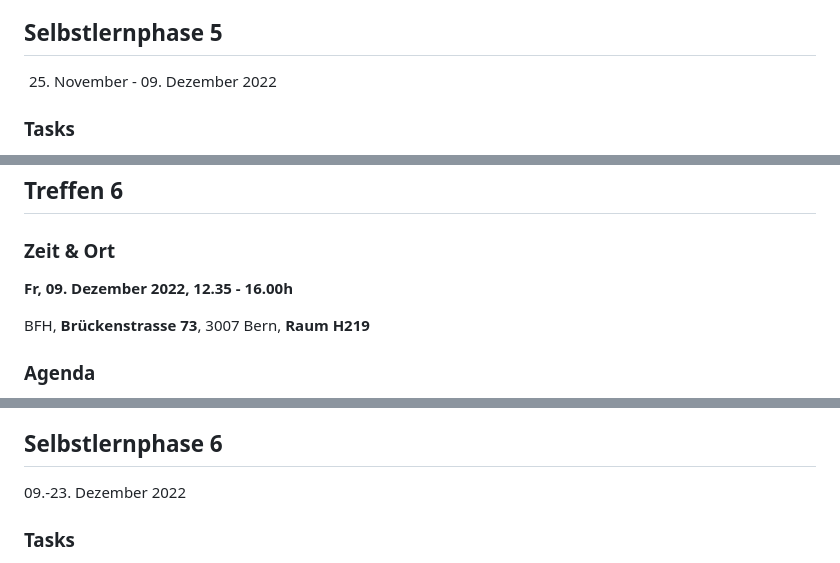
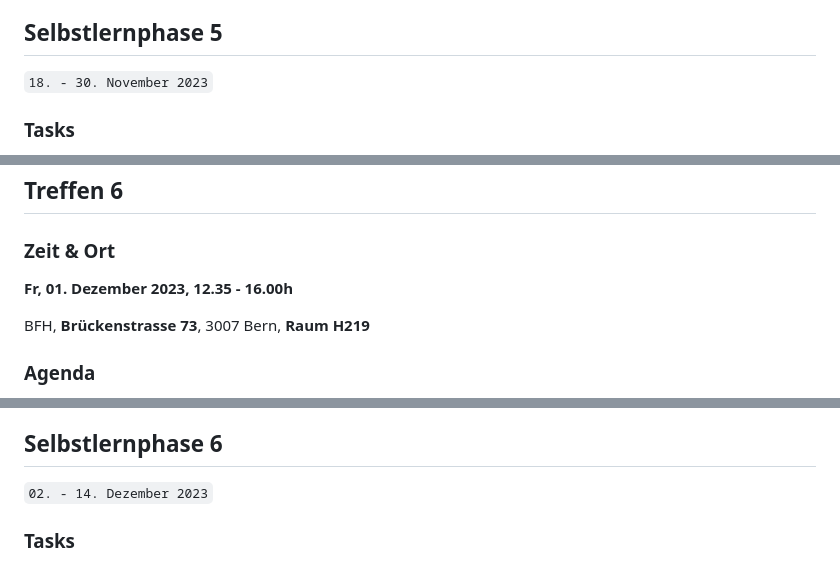
Before and after one commit to digital-sustainability/module-eoss, a Markdown page: docs/moodle.md, 3 parts joined by grey strips. Rendered like a GitHub page.

```diff
--- a/docs/moodle.md
+++ b/docs/moodle.md
@@ -171,7 +171,7 @@ https://bbb.ch-open.ch/b/mar-ttf-4g4
 
 ## Selbstlernphase 5
 
-25. November - 09. Dezember 2022
+`18. - 30. November 2023`
 
 ### Tasks
 
@@ -186,7 +186,7 @@ https://bbb.ch-open.ch/b/mar-ttf-4g4
 
 ### Zeit & Ort
 
-**Fr, 09. Dezember 2022, 12.35 - 16.00h**
+**Fr, 01. Dezember 2023, 12.35 - 16.00h**
 
 BFH, **Brückenstrasse 73**, 3007 Bern, **Raum H219**
 
@@ -203,7 +203,7 @@ BFH, **Brückenstrasse 73**, 3007 Bern, **Raum H219**
 
 ## Selbstlernphase 6
 
-09.-23. Dezember 2022
+`02. - 14. Dezember 2023`
 
 ### Tasks
 
```
Also changed, not shown: other parts of docs/moodle.md (+14 -14 lines).
